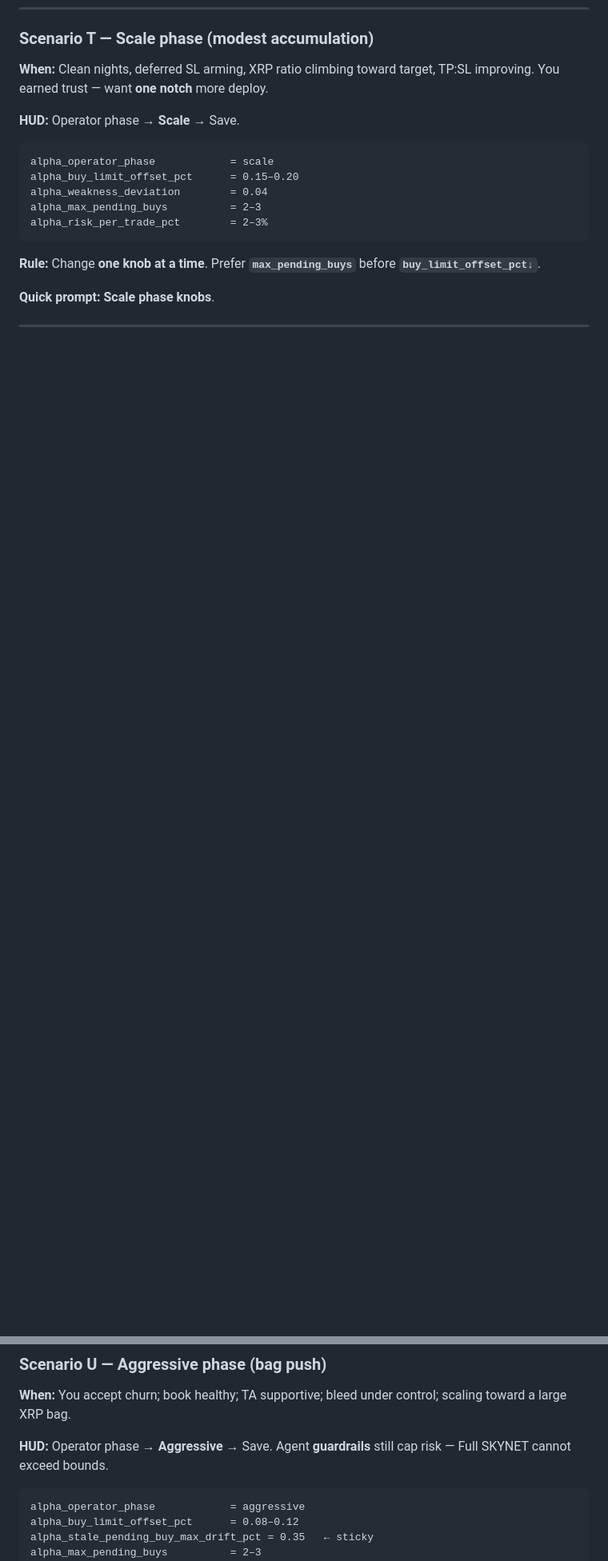
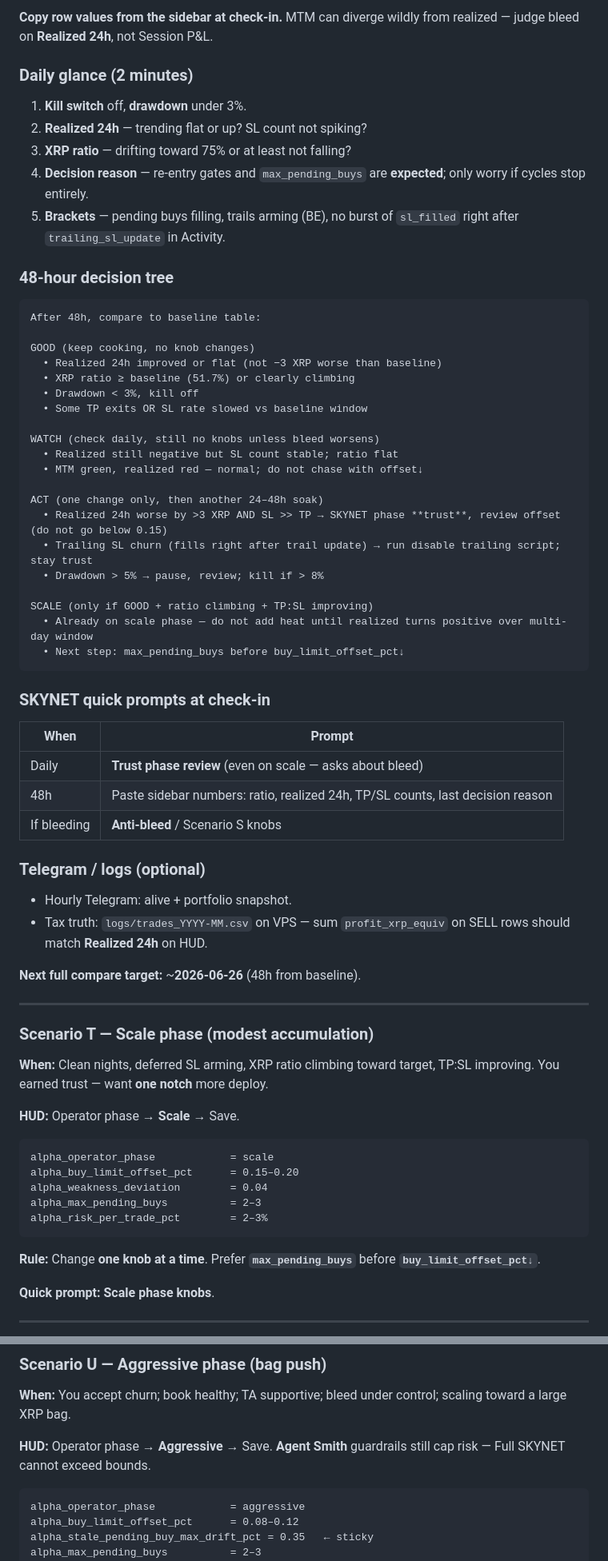
Before and after one commit to mdeckstine1/xledgermate, a Markdown page: docs/ALPHA_TRADERS_MANUAL.md, 2 parts joined by grey strips. Shown at 80% size. Rendered like a GitHub page; blank space fills up the shorter version.

Commit message:
Document Agent Smith branding in Alpha operator guides.
Align SKYNET mode names with HUD: Grok Ask, Agent Smith Phase 2, Full SKYNET Phase 3.

Co-authored-by: Cursor <cursoragent@cursor.com>

````diff
--- a/docs/ALPHA_TRADERS_MANUAL.md
+++ b/docs/ALPHA_TRADERS_MANUAL.md
@@ -1661,3 +1687,55 @@ alpha_stale_pending_buy_max_drift_pct = 0.35  ← sticky if offset ~0.20
+**Copy row values from the sidebar at check-in.** MTM can diverge wildly from realized — judge bleed on **Realized 24h**, not Session P&L.
+
+### Daily glance (2 minutes)
+
+1. **Kill switch** off, **drawdown** under 3%.
+2. **Realized 24h** — trending flat or up? SL count not spiking?
+3. **XRP ratio** — drifting toward 75% or at least not falling?
+4. **Decision reason** — re-entry gates and `max_pending_buys` are **expected**; only worry if cycles stop entirely.
+5. **Brackets** — pending buys filling, trails arming (BE), no burst of `sl_filled` right after `trailing_sl_update` in Activity.
+
+### 48-hour decision tree
+
+```text
+After 48h, compare to baseline table:
+
+GOOD (keep cooking, no knob changes)
+  • Realized 24h improved or flat (not −3 XRP worse than baseline)
+  • XRP ratio ≥ baseline (51.7%) or clearly climbing
+  • Drawdown < 3%, kill off
+  • Some TP exits OR SL rate slowed vs baseline window
+
+WATCH (check daily, still no knobs unless bleed worsens)
+  • Realized still negative but SL count stable; ratio flat
+  • MTM green, realized red — normal; do not chase with offset↓
+
+ACT (one change only, then another 24–48h soak)
+  • Realized 24h worse by >3 XRP AND SL >> TP → SKYNET phase **trust**, review offset (do not go below 0.15)
+  • Trailing SL churn (fills right after trail update) → run disable trailing script; stay trust
+  • Drawdown > 5% → pause, review; kill if > 8%
+
+SCALE (only if GOOD + ratio climbing + TP:SL improving)
+  • Already on scale phase — do not add heat until realized turns positive over multi-day window
+  • Next step: max_pending_buys before buy_limit_offset_pct↓
+```
+
+### SKYNET quick prompts at check-in
+
+| When | Prompt |
+|------|--------|
+| Daily | **Trust phase review** (even on scale — asks about bleed) |
+| 48h | Paste sidebar numbers: ratio, realized 24h, TP/SL counts, last decision reason |
+| If bleeding | **Anti-bleed** / Scenario S knobs |
+
+### Telegram / logs (optional)
+
+- Hourly Telegram: alive + portfolio snapshot.
+- Tax truth: `logs/trades_YYYY-MM.csv` on VPS — sum `profit_xrp_equiv` on SELL rows should match **Realized 24h** on HUD.
+
+**Next full compare target:** ~**2026-06-26** (48h from baseline).
+
+---
+
 ### Scenario T — Scale phase (modest accumulation)
 
 **When:** Clean nights, deferred SL arming, XRP ratio climbing toward target, TP:SL improving. You earned trust — want **one notch** more deploy.
@@ -1682,7 +1760,7 @@ alpha_risk_per_trade_pct        = 2–3%
 
 **When:** You accept churn; book healthy; TA supportive; bleed under control; scaling toward a large XRP bag.
 
-**HUD:** Operator phase → **Aggressive** → Save. Agent **guardrails** still cap risk — Full SKYNET cannot exceed bounds.
+**HUD:** Operator phase → **Aggressive** → Save. **Agent Smith** guardrails still cap risk — Full SKYNET cannot exceed bounds.
 
 ```text
 alpha_operator_phase            = aggressive
````
Also changed, not shown: other parts of docs/ALPHA_TRADERS_MANUAL.md (+37 -9 lines), docs/ALPHA_OPERATOR_GUIDE.md (+6 -4 lines).
